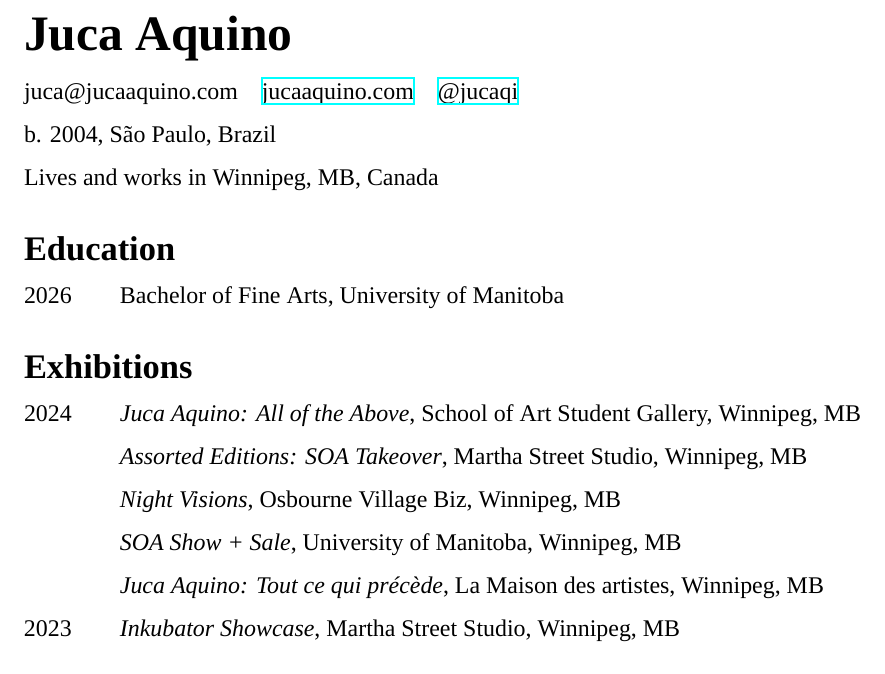
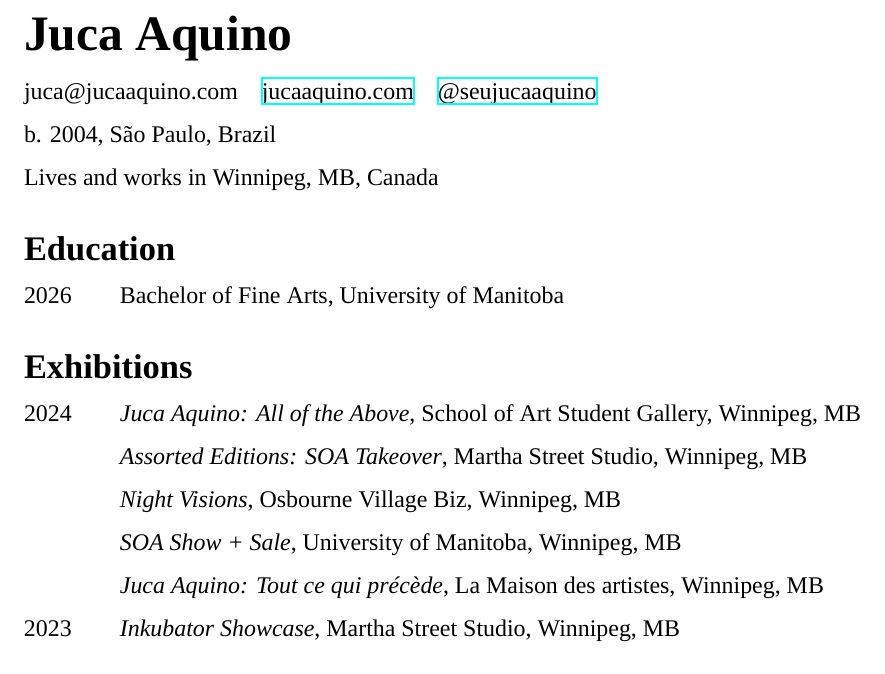
Before and after one commit to seujucaaquino/cv, a LaTeX CV (aquino-cv.tex): part of the page, cut so that both start at the same text. Compiled offline with XeLaTeX; a missing font is replaced by an installed copy or a similar font.

Commit message:
change link

```diff
--- a/aquino-cv.tex
+++ b/aquino-cv.tex
@@ -1,9 +1,13 @@
-\documentclass[12pt]{article}
+\documentclass[letterpaper, 12pt]{article}
 
 \usepackage[margin=1in]{geometry}
 \usepackage{fontspec}
 \usepackage[NoDate]{currvita}
 \usepackage{hyperref}
+
+\title{Juca Aquino}
+\author{Juca Aquino}
+\date{2025}
 
 \pagenumbering{gobble}
 
@@ -25,9 +29,10 @@
 \begin{cv}{Juca Aquino}
 \vspace{-12pt}
 \begin{cvlist}{}
-\item[juca@jucaaquino.com\quad \href{http://jucaaquino.com}{jucaaquino.com}\quad \href{http://instagram.com/jucaqi}{@jucaqi}] {}
+\item[juca@jucaaquino.com\quad\href{https://jucaaquino.com}{jucaaquino.com}\quad\href{https://instagram.com/seujucaaquino}{@seujucaaquino}] {}
 \item[b. 2004, S\~{a}o Paulo, Brazil] {}
 \item[Lives and works in Winnipeg, MB, Canada] {}
+%\item[(2004, S\~{a}o Paulo) Lives and works in Winnipeg] {}
 \end{cvlist}
 
 \begin{cvlist}{Education}
@@ -39,7 +44,7 @@
 \item       {\itshape Assorted Editions: SOA Takeover}, Martha Street Studio, Winnipeg, MB
 \item       {\itshape Night Visions}, Osbourne Village Biz, Winnipeg, MB
 \item       {\itshape SOA Show + Sale}, University of Manitoba, Winnipeg, MB
-\item       {\itshape Juca Aquino: Tout ce qui précède}, La Maison des artistes, Winnipeg, MB
+\item       {\itshape Juca Aquino: Tout ce qui pr\'{e}c\`{e}de}, La Maison des artistes, Winnipeg, MB
 \item[2023] {\itshape Inkubator Showcase}, Martha Street Studio, Winnipeg, MB
 \end{cvlist}
 
```
Also changed, not shown: aquino-cv.pdf.
